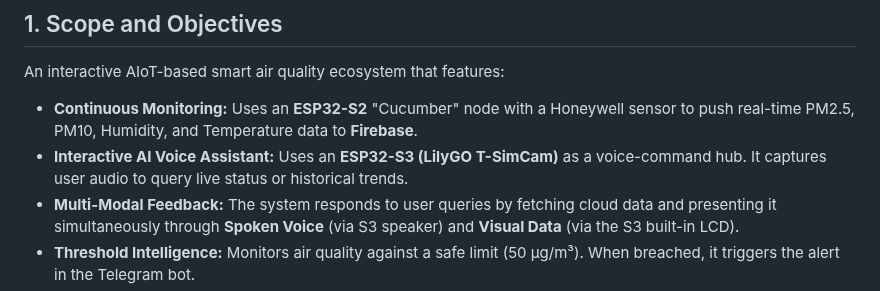
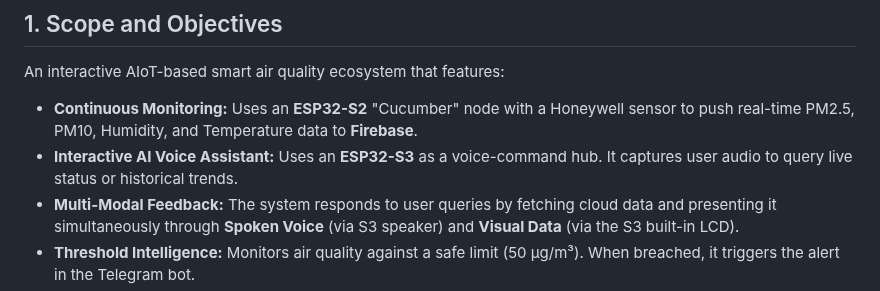
Before and after one commit to HanHanJimin/ICT720-2026-Smart-Air-Quality-Detection, a Markdown page: README.md, the part around the change. Drawn GitHub-style.

Commit message:
Fix formatting in README for voice assistant section

```diff
--- a/README.md
+++ b/README.md
@@ -35,7 +35,7 @@
 An interactive AIoT-based smart air quality ecosystem that features:
 
 * **Continuous Monitoring:** Uses an **ESP32-S2** "Cucumber" node with a Honeywell sensor to push real-time PM2.5, PM10, Humidity, and Temperature data to **Firebase**.
-* **Interactive AI Voice Assistant:** Uses an **ESP32-S3 (LilyGO T-SimCam)** as a voice-command hub. It captures user audio to query live status or historical trends.
+* **Interactive AI Voice Assistant:** Uses an **ESP32-S3** as a voice-command hub. It captures user audio to query live status or historical trends.
 * **Multi-Modal Feedback:** The system responds to user queries by fetching cloud data and presenting it simultaneously through **Spoken Voice** (via S3 speaker) and **Visual Data** (via the S3 built-in LCD).
 * **Threshold Intelligence:** Monitors air quality against a safe limit (50 µg/m³). When breached, it triggers the alert in the Telegram bot.
 * **Multi-Channel Alerts:** Delivers real-time notifications to a **Telegram Bot** and maintains a historical dashboard via **the webpage**.
```
